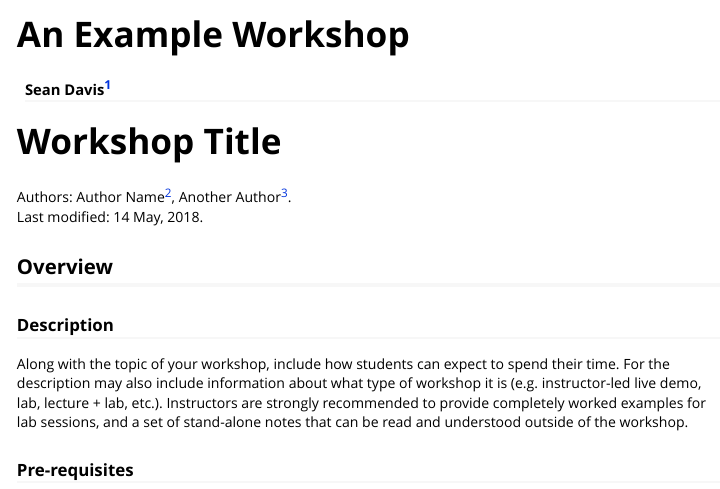
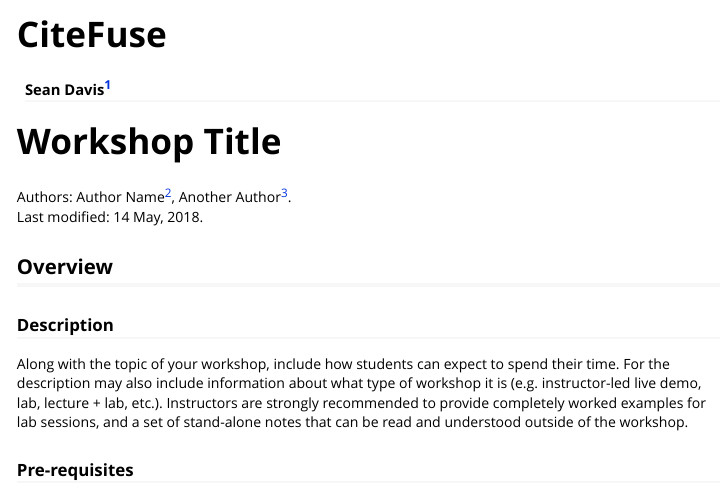
Before and after one commit to SydneyBioX/BiocAsia2020CiteFuse, an R Markdown document (vignettes/workshop_example.Rmd): the page in a window 1100 px wide, from its top. Rendered offline with R 4.5, knitr and Pandoc, with nearby package versions.

Commit message:
First commit

```diff
--- a/vignettes/workshop_example.Rmd
+++ b/vignettes/workshop_example.Rmd
@@ -1,5 +1,5 @@
 ---
-title: "An Example Workshop"
+title: "CiteFuse"
 author: Sean Davis^[seandavi@gmail.com]
 output: rmarkdown::html_vignette
 vignette: >
```
Also changed, not shown: 4 other files.
